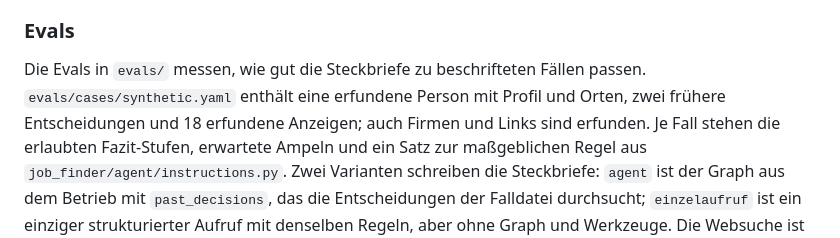
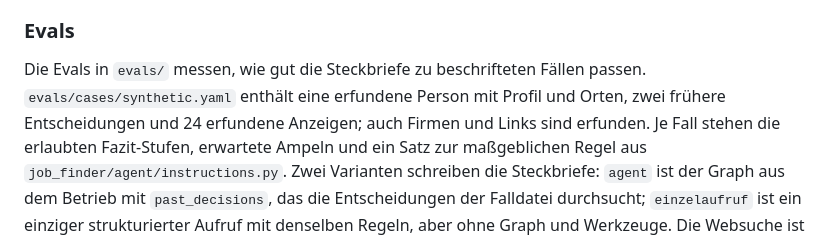
Before and after one commit to cheeezis/job_finder, a Markdown page: docs/development.md, the part around the change. Drawn GitHub-style.

Commit message:
docs: count the 24 synthetic eval cases

```diff
--- a/docs/development.md
+++ b/docs/development.md
@@ -183,7 +183,7 @@ verlässt nichts den eigenen Rechner beziehungsweise Azure.
 
 Die Evals in `evals/` messen, wie gut die Steckbriefe zu beschrifteten Fällen
 passen. `evals/cases/synthetic.yaml` enthält eine erfundene Person mit Profil
-und Orten, zwei frühere Entscheidungen und 18 erfundene Anzeigen; auch Firmen
+und Orten, zwei frühere Entscheidungen und 24 erfundene Anzeigen; auch Firmen
 und Links sind erfunden. Je Fall stehen die erlaubten Fazit-Stufen, erwartete
 Ampeln und ein Satz zur maßgeblichen Regel aus `job_finder/agent/instructions.py`.
 Zwei Varianten schreiben die Steckbriefe: `agent` ist der Graph aus dem Betrieb
```
